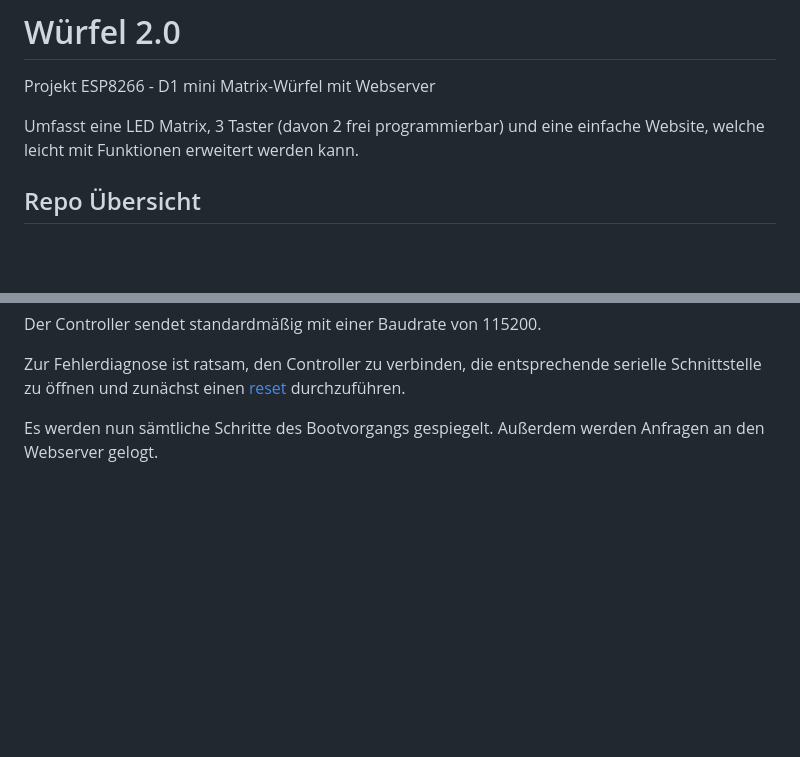
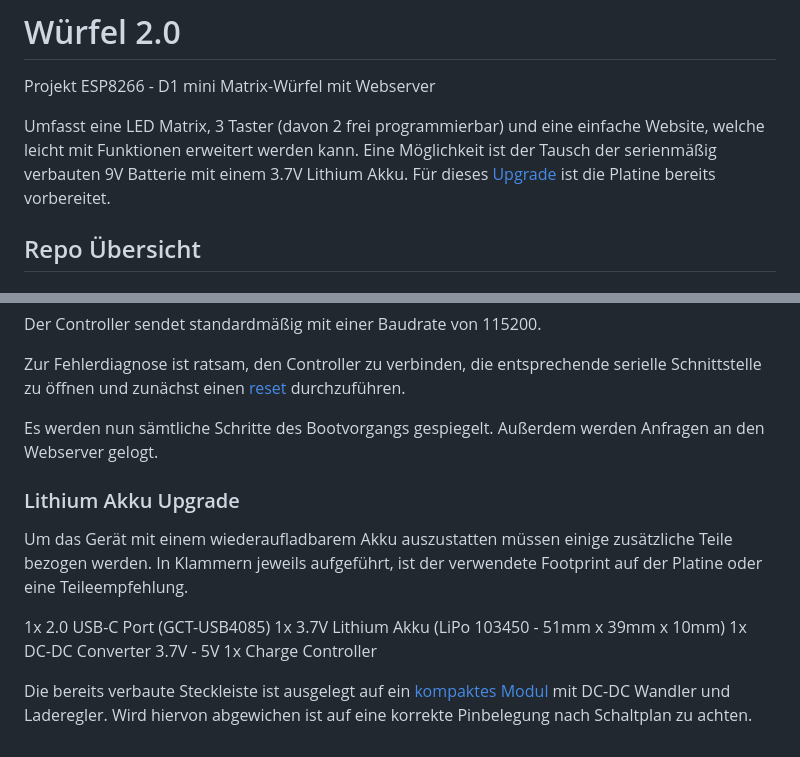
Before and after one commit to sixteenlines/dice-2, a Markdown page: README.md, 2 parts joined by grey strips. Drawn GitHub-style; blank space fills up the shorter version.

```diff
--- a/README.md
+++ b/README.md
@@ -3,6 +3,7 @@
 Projekt ESP8266 - D1 mini Matrix-Würfel mit Webserver
 
 Umfasst eine LED Matrix, 3 Taster (davon 2 frei programmierbar) und eine einfache Website, welche leicht mit Funktionen erweitert werden kann.
+Eine Möglichkeit ist der Tausch der serienmäßig verbauten 9V Batterie mit einem 3.7V Lithium Akku. Für dieses [Upgrade](#lithium-akku-upgrade) ist die Platine bereits vorbereitet.
 
 ## Repo Übersicht
 
@@ -81,3 +82,14 @@ Der Controller sendet standardmäßig mit einer Baudrate von 115200.
 Zur Fehlerdiagnose ist ratsam, den Controller zu verbinden, die entsprechende serielle Schnittstelle zu öffnen und zunächst einen [reset](#einschalten) durchzuführen.
 
 Es werden nun sämtliche Schritte des Bootvorgangs gespiegelt. Außerdem werden Anfragen an den Webserver gelogt.
+
+### Lithium Akku Upgrade
+
+Um das Gerät mit einem wiederaufladbarem Akku auszustatten müssen einige zusätzliche Teile bezogen werden. In Klammern jeweils aufgeführt, ist der verwendete Footprint auf der Platine oder eine Teileempfehlung.
+
+1x 2.0 USB-C Port (GCT-USB4085)
+1x 3.7V Lithium Akku (LiPo 103450 - 51mm x 39mm x 10mm)
+1x DC-DC Converter 3.7V - 5V
+1x Charge Controller
+
+Die bereits verbaute Steckleiste ist ausgelegt auf ein [kompaktes Modul](https://de.aliexpress.com/item/33034500618.html) mit DC-DC Wandler und Laderegler. Wird hiervon abgewichen ist auf eine korrekte Pinbelegung nach Schaltplan zu achten.
```
